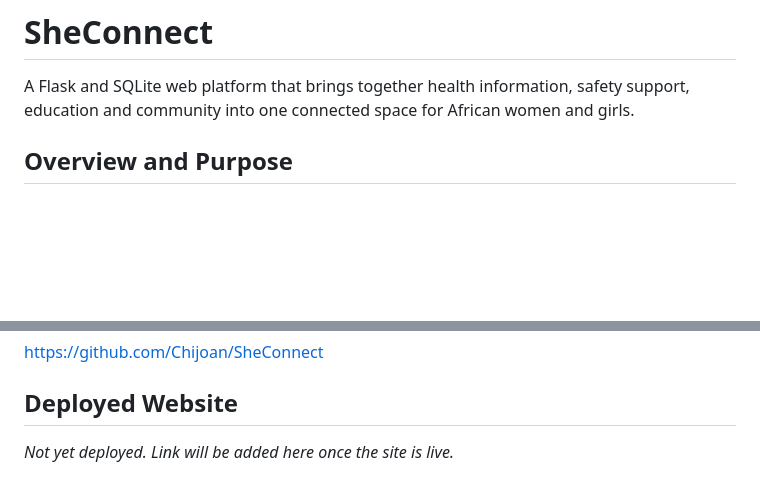
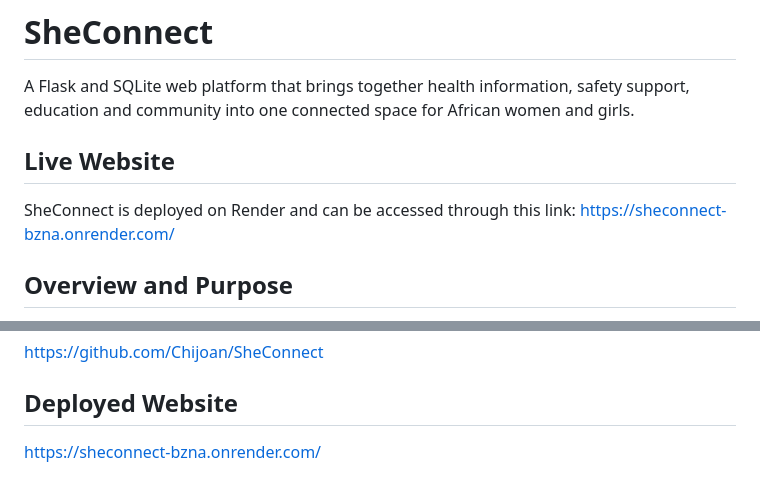
Before and after one commit to Chijoan/SheConnect, a Markdown page: README.md, 2 parts joined by grey strips. Drawn GitHub-style; blank space fills up the shorter version.

Commit message:
Add live SheConnect website link

```diff
--- a/README.md
+++ b/README.md
@@ -3,6 +3,11 @@
 A Flask and SQLite web platform that brings together health information,
 safety support, education and community into one connected space for
 African women and girls.
+
+## Live Website
+
+SheConnect is deployed on Render and can be accessed through this link:
+https://sheconnect-bzna.onrender.com/
 
 ## Overview and Purpose
 
@@ -275,4 +280,4 @@ https://github.com/Chijoan/SheConnect
 
 ## Deployed Website
 
-_Not yet deployed. Link will be added here once the site is live._
+https://sheconnect-bzna.onrender.com/
```
